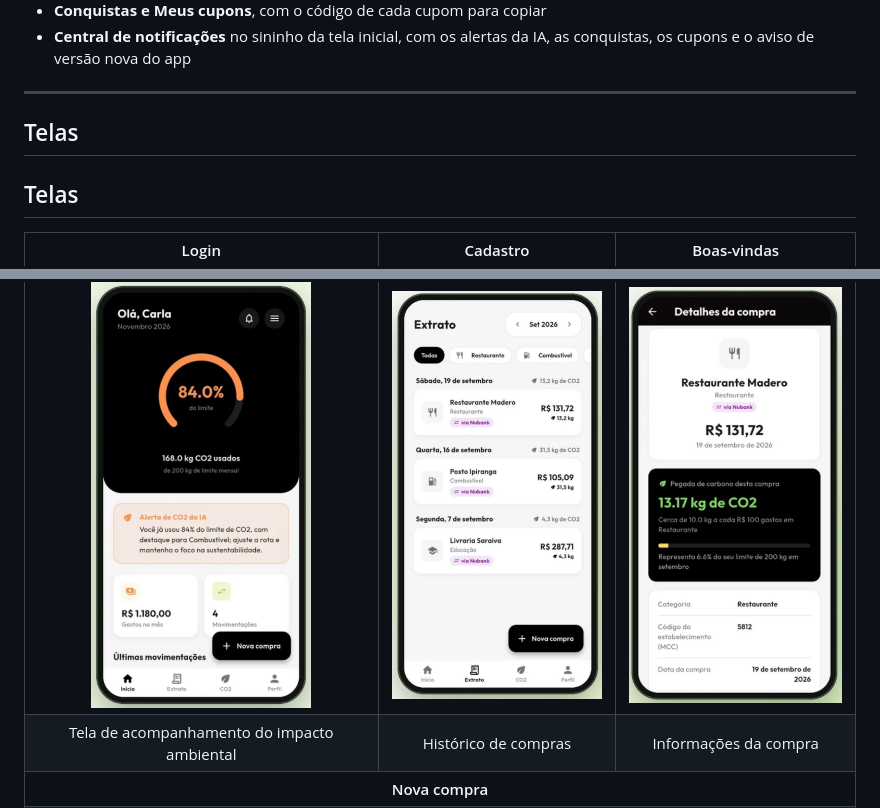
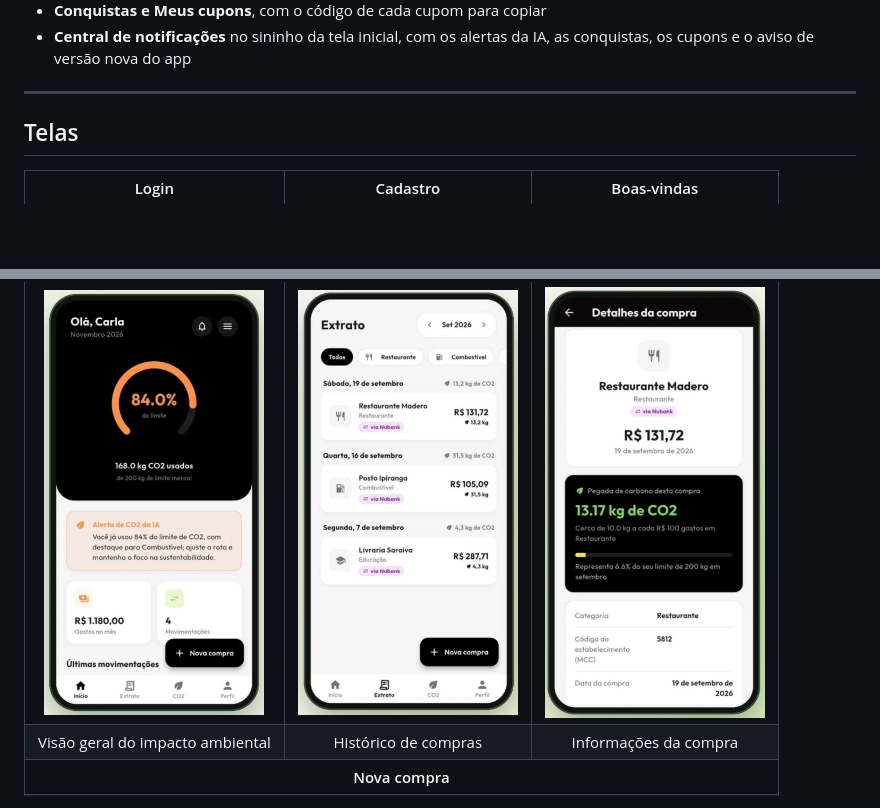
Before and after one commit to sabrinasiilva/co2bank-dart, a Markdown page: README.md, 2 parts joined by grey strips. Drawn GitHub-style; blank space fills up the shorter version.

Commit message:
Corrigindo tabela de telas no README.md

```diff
--- a/README.md
+++ b/README.md
@@ -40,10 +40,6 @@ Projeto acadêmico do curso de Engenharia de Software da Universidade de Mogi da
 
 ---
 
-
-## Telas
-
-
 ## Telas
 
 <table>
@@ -73,7 +69,7 @@ Projeto acadêmico do curso de Engenharia de Software da Universidade de Mogi da
     <td align="center"><img src="docs/prints/06-detalhe-transacao.png" width="220"></td>
   </tr>
   <tr>
-    <td align="center">Tela de acompanhamento do impacto ambiental</td>
+    <td align="center">Visão geral do impacto ambiental</td>
     <td align="center">Histórico de compras</td>
     <td align="center">Informações da compra</td>
   </tr>
```
Also changed, not shown: other parts of README.md (+0 -1 lines).
